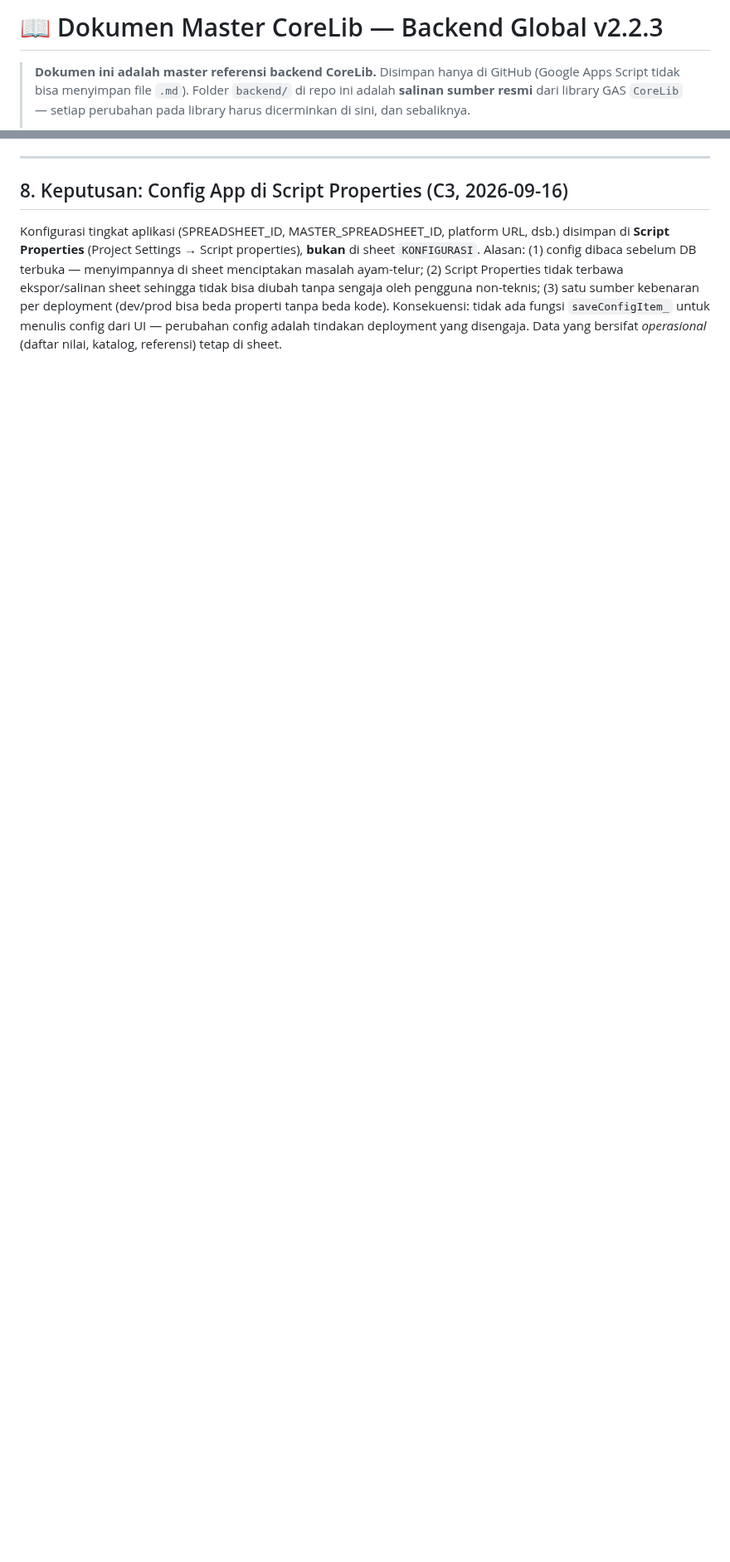
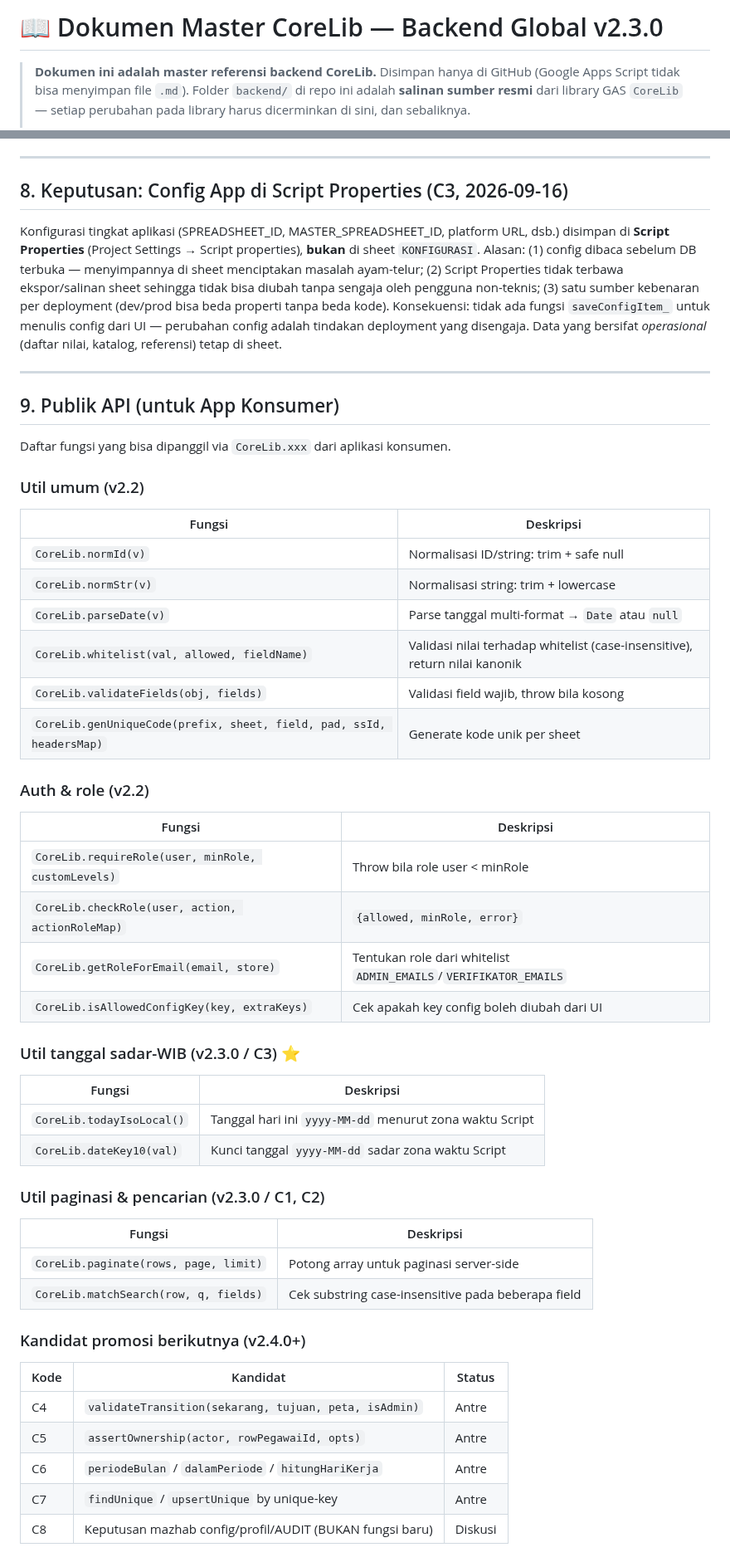
Before and after one commit to miftachurrochim82-sketch/frontend-cdn, a Markdown page: backend/00_MIGRATION_v2.md, 2 parts joined by grey strips. Shown at 83% size. Drawn GitHub-style; blank space fills up the shorter version.

Commit message:
Update migration document for CoreLib v2.3.0

```diff
--- a/backend/00_MIGRATION_v2.md
+++ b/backend/00_MIGRATION_v2.md
@@ -1,4 +1,4 @@
-# 📖 Dokumen Master CoreLib — Backend Global v2.2.3
+# 📖 Dokumen Master CoreLib — Backend Global v2.3.0
 
 > **Dokumen ini adalah master referensi backend CoreLib.** Disimpan hanya di GitHub
 > (Google Apps Script tidak bisa menyimpan file `.md`). Folder `backend/` di repo ini
@@ -160,3 +202,48 @@ Setiap rilis wajib: `testAll()` → **FAIL: 0** dan `[PASS] testRoleGateV222`.
 ## 8. Keputusan: Config App di Script Properties (C3, 2026-09-16)
 
 Konfigurasi tingkat aplikasi (SPREADSHEET_ID, MASTER_SPREADSHEET_ID, platform URL, dsb.) disimpan di **Script Properties** (Project Settings → Script properties), **bukan** di sheet `KONFIGURASI`. Alasan: (1) config dibaca sebelum DB terbuka — menyimpannya di sheet menciptakan masalah ayam-telur; (2) Script Properties tidak terbawa ekspor/salinan sheet sehingga tidak bisa diubah tanpa sengaja oleh pengguna non-teknis; (3) satu sumber kebenaran per deployment (dev/prod bisa beda properti tanpa beda kode). Konsekuensi: tidak ada fungsi `saveConfigItem_` untuk menulis config dari UI — perubahan config adalah tindakan deployment yang disengaja. Data yang bersifat *operasional* (daftar nilai, katalog, referensi) tetap di sheet.
+
+---
+
+## 9. Publik API (untuk App Konsumer)
+
+Daftar fungsi yang bisa dipanggil via `CoreLib.xxx` dari aplikasi konsumen.
+
+### Util umum (v2.2)
+| Fungsi | Deskripsi |
+|---|---|
+| `CoreLib.normId(v)` | Normalisasi ID/string: trim + safe null |
+| `CoreLib.normStr(v)` | Normalisasi string: trim + lowercase |
+| `CoreLib.parseDate(v)` | Parse tanggal multi-format → `Date` atau `null` |
+| `CoreLib.whitelist(val, allowed, fieldName)` | Validasi nilai terhadap whitelist (case-insensitive), return nilai kanonik |
+| `CoreLib.validateFields(obj, fields)` | Validasi field wajib, throw bila kosong |
+| `CoreLib.genUniqueCode(prefix, sheet, field, pad, ssId, headersMap)` | Generate kode unik per sheet |
+
+### Auth & role (v2.2)
+| Fungsi | Deskripsi |
+|---|---|
+| `CoreLib.requireRole(user, minRole, customLevels)` | Throw bila role user < minRole |
+| `CoreLib.checkRole(user, action, actionRoleMap)` | `{allowed, minRole, error}` |
+| `CoreLib.getRoleForEmail(email, store)` | Tentukan role dari whitelist `ADMIN_EMAILS`/`VERIFIKATOR_EMAILS` |
+| `CoreLib.isAllowedConfigKey(key, extraKeys)` | Cek apakah key config boleh diubah dari UI |
+
+### Util tanggal sadar-WIB (v2.3.0 / C3) ⭐
+| Fungsi | Deskripsi |
+|---|---|
+| `CoreLib.todayIsoLocal()` | Tanggal hari ini `yyyy-MM-dd` menurut zona waktu Script |
+| `CoreLib.dateKey10(val)` | Kunci tanggal `yyyy-MM-dd` sadar zona waktu Script |
+
+### Util paginasi & pencarian (v2.3.0 / C1, C2)
+| Fungsi | Deskripsi |
+|---|---|
+| `CoreLib.paginate(rows, page, limit)` | Potong array untuk paginasi server-side |
+| `CoreLib.matchSearch(row, q, fields)` | Cek substring case-insensitive pada beberapa field |
+
+### Kandidat promosi berikutnya (v2.4.0+)
+| Kode | Kandidat | Status |
+|---|---|---|
+| C4 | `validateTransition(sekarang, tujuan, peta, isAdmin)` | Antre |
+| C5 | `assertOwnership(actor, rowPegawaiId, opts)` | Antre |
+| C6 | `periodeBulan` / `dalamPeriode` / `hitungHariKerja` | Antre |
+| C7 | `findUnique` / `upsertUnique` by unique-key | Antre |
+| C8 | Keputusan mazhab config/profil/AUDIT (BUKAN fungsi baru) | Diskusi |
```
Also changed, not shown: other parts of backend/00_MIGRATION_v2.md (+57 -15 lines).
